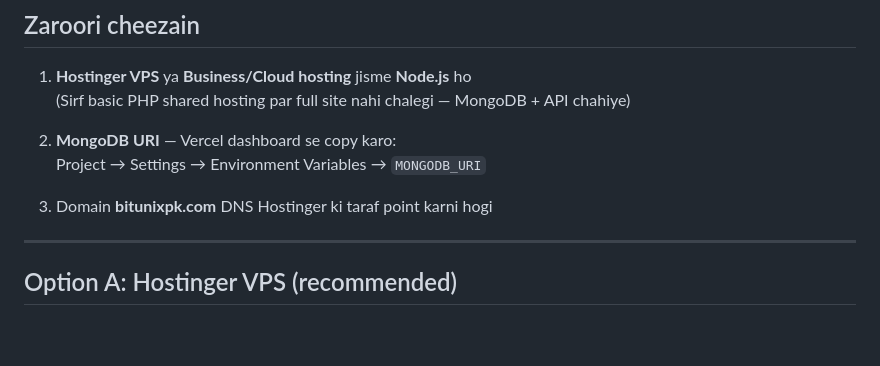
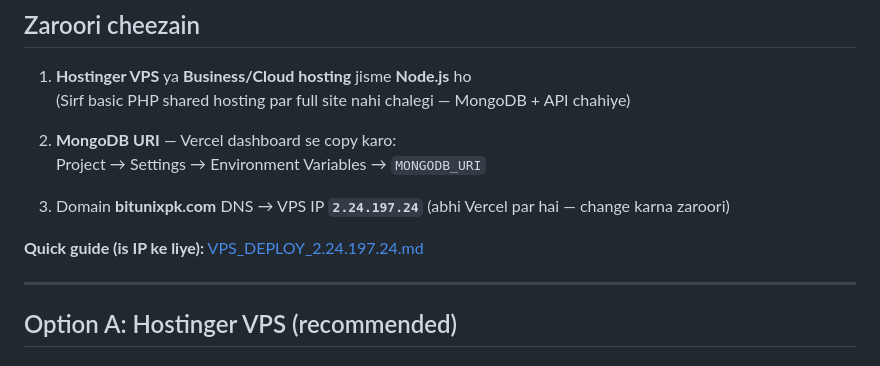
Before and after one commit to glaciarlevel219-byte/bitunix-website, a Markdown page: HOSTINGER_DEPLOY.md, the part around the change. Rendered like a GitHub page; blank space fills up the shorter version.

Commit message:
Add VPS deploy guide for IP 2.24.197.24 with DNS and SSL steps.
Co-authored-by: Cursor <cursoragent@cursor.com>

```diff
--- a/HOSTINGER_DEPLOY.md
+++ b/HOSTINGER_DEPLOY.md
@@ -12,7 +12,9 @@ Site ab **Hostinger** par chalani hai (Vercel ki jagah).
 2. **MongoDB URI** — Vercel dashboard se copy karo:
    Project → Settings → Environment Variables → `MONGODB_URI`
 
-3. Domain **bitunixpk.com** DNS Hostinger ki taraf point karni hogi
+3. Domain **bitunixpk.com** DNS → VPS IP **`2.24.197.24`** (abhi Vercel par hai — change karna zaroori)
+
+**Quick guide (is IP ke liye):** [VPS_DEPLOY_2.24.197.24.md](./VPS_DEPLOY_2.24.197.24.md)
 
 ---
 
```
Also changed, not shown: VPS_DEPLOY_2.24.197.24.md (added, +130 -0 lines).
